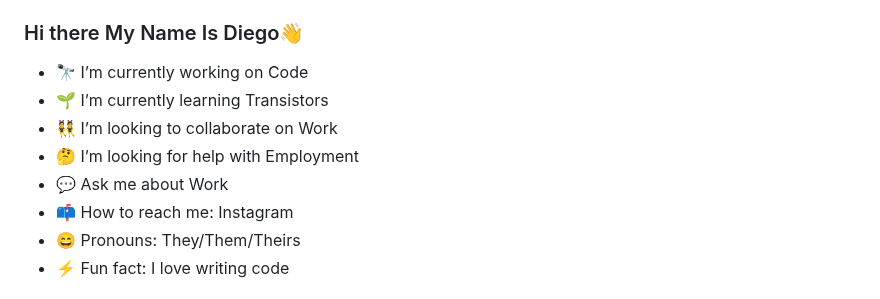
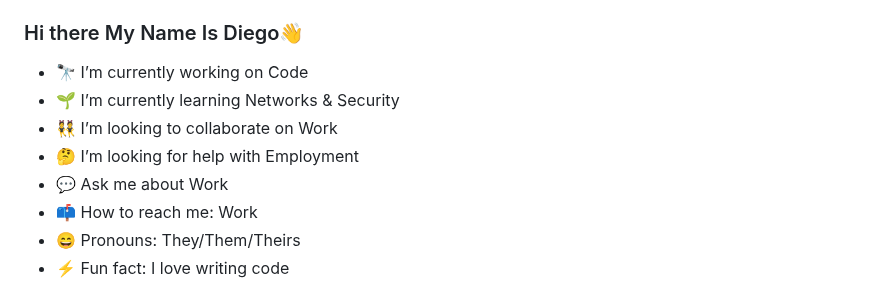
Before and after one commit to Diego-Esquivel/Diego-Esquivel, a Markdown page: README.md, the part around the change. Rendered like a GitHub page.

```diff
--- a/README.md
+++ b/README.md
@@ -7,11 +7,11 @@
 Here are some ideas to get you started:
 -->
 - 🔭 I’m currently working on Code
-- 🌱 I’m currently learning Transistors
+- 🌱 I’m currently learning Networks & Security
 - 👯 I’m looking to collaborate on Work
 - 🤔 I’m looking for help with Employment
 - 💬 Ask me about Work
-- 📫 How to reach me: Instagram
+- 📫 How to reach me: Work
 - 😄 Pronouns: They/Them/Theirs
 - ⚡ Fun fact: I love writing code
 
```
